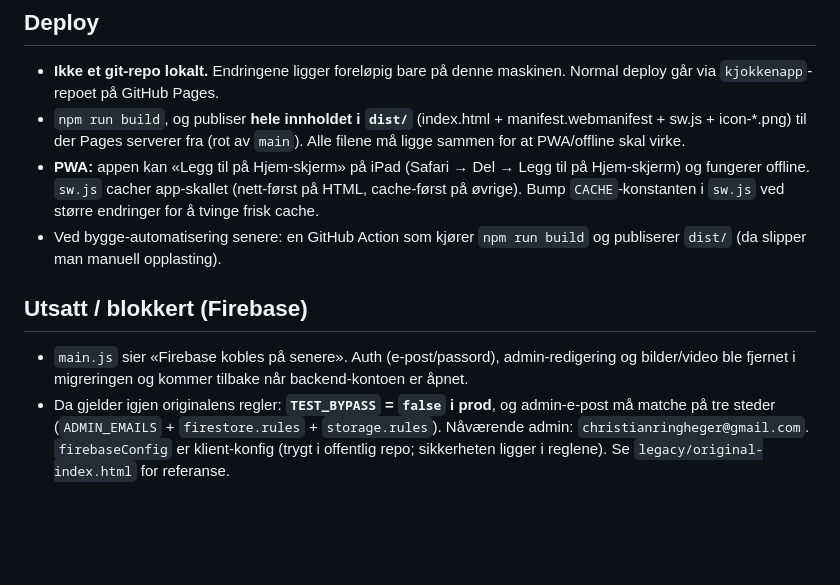
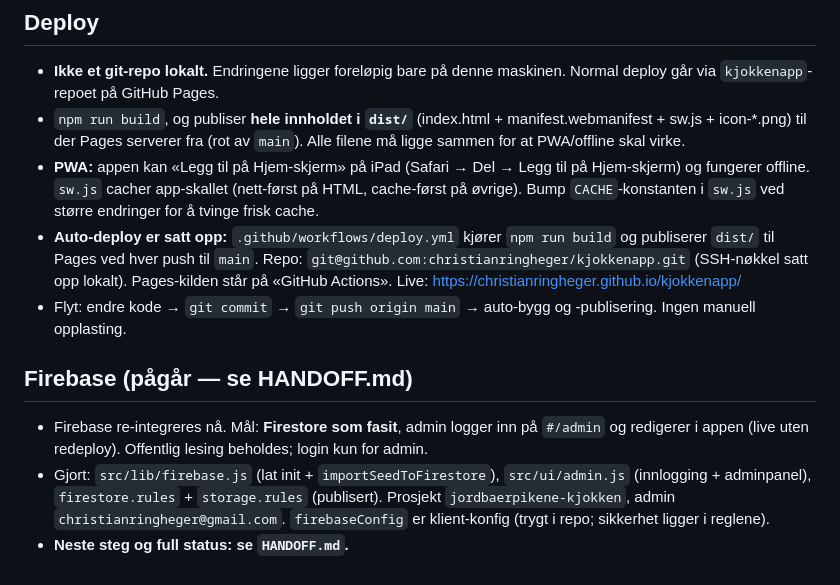
Before and after one commit to christianringheger/kjokkenapp, a Markdown page: CLAUDE.md, the part around the change. GitHub-like rendering; blank space fills up the shorter version.

Commit message:
Legg til HANDOFF.md (overlevering) + oppdater CLAUDE.md (deploy + Firebase-status)
Co-Authored-By: Claude Opus 4.8 <noreply@anthropic.com>

```diff
--- a/CLAUDE.md
+++ b/CLAUDE.md
@@ -51,8 +51,10 @@ Intern kjøkkenmanual for Jordbærpikene (JP): meny, oppskrifter, allergener, pr
 - **Ikke et git-repo lokalt.** Endringene ligger foreløpig bare på denne maskinen. Normal deploy går via `kjokkenapp`-repoet på GitHub Pages.
 - `npm run build`, og publiser **hele innholdet i `dist/`** (index.html + manifest.webmanifest + sw.js + icon-*.png) til der Pages serverer fra (rot av `main`). Alle filene må ligge sammen for at PWA/offline skal virke.
 - **PWA:** appen kan «Legg til på Hjem-skjerm» på iPad (Safari → Del → Legg til på Hjem-skjerm) og fungerer offline. `sw.js` cacher app-skallet (nett-først på HTML, cache-først på øvrige). Bump `CACHE`-konstanten i `sw.js` ved større endringer for å tvinge frisk cache.
-- Ved bygge-automatisering senere: en GitHub Action som kjører `npm run build` og publiserer `dist/` (da slipper man manuell opplasting).
+- **Auto-deploy er satt opp:** `.github/workflows/deploy.yml` kjører `npm run build` og publiserer `dist/` til Pages ved hver push til `main`. Repo: `git@github.com:christianringheger/kjokkenapp.git` (SSH-nøkkel satt opp lokalt). Pages-kilden står på «GitHub Actions». Live: https://christianringheger.github.io/kjokkenapp/
+- Flyt: endre kode → `git commit` → `git push origin main` → auto-bygg og -publisering. Ingen manuell opplasting.
 
-## Utsatt / blokkert (Firebase)
-- `main.js` sier «Firebase kobles på senere». Auth (e-post/passord), admin-redigering og bilder/video ble fjernet i migreringen og kommer tilbake når backend-kontoen er åpnet.
-- Da gjelder igjen originalens regler: **`TEST_BYPASS` = `false` i prod**, og admin-e-post må matche på tre steder (`ADMIN_EMAILS` + `firestore.rules` + `storage.rules`). Nåværende admin: `christianringheger@gmail.com`. `firebaseConfig` er klient-konfig (trygt i offentlig repo; sikkerheten ligger i reglene). Se `legacy/original-index.html` for referanse.
+## Firebase (pågår — se HANDOFF.md)
+- Firebase re-integreres nå. Mål: **Firestore som fasit**, admin logger inn på `#/admin` og redigerer i appen (live uten redeploy). Offentlig lesing beholdes; login kun for admin.
+- Gjort: `src/lib/firebase.js` (lat init + `importSeedToFirestore`), `src/ui/admin.js` (innlogging + adminpanel), `firestore.rules` + `storage.rules` (publisert). Prosjekt `jordbaerpikene-kjokken`, admin `christianringheger@gmail.com`. `firebaseConfig` er klient-konfig (trygt i repo; sikkerhet ligger i reglene).
+- **Neste steg og full status: se `HANDOFF.md`.**
```
Also changed, not shown: HANDOFF.md (added, +59 -0 lines).
